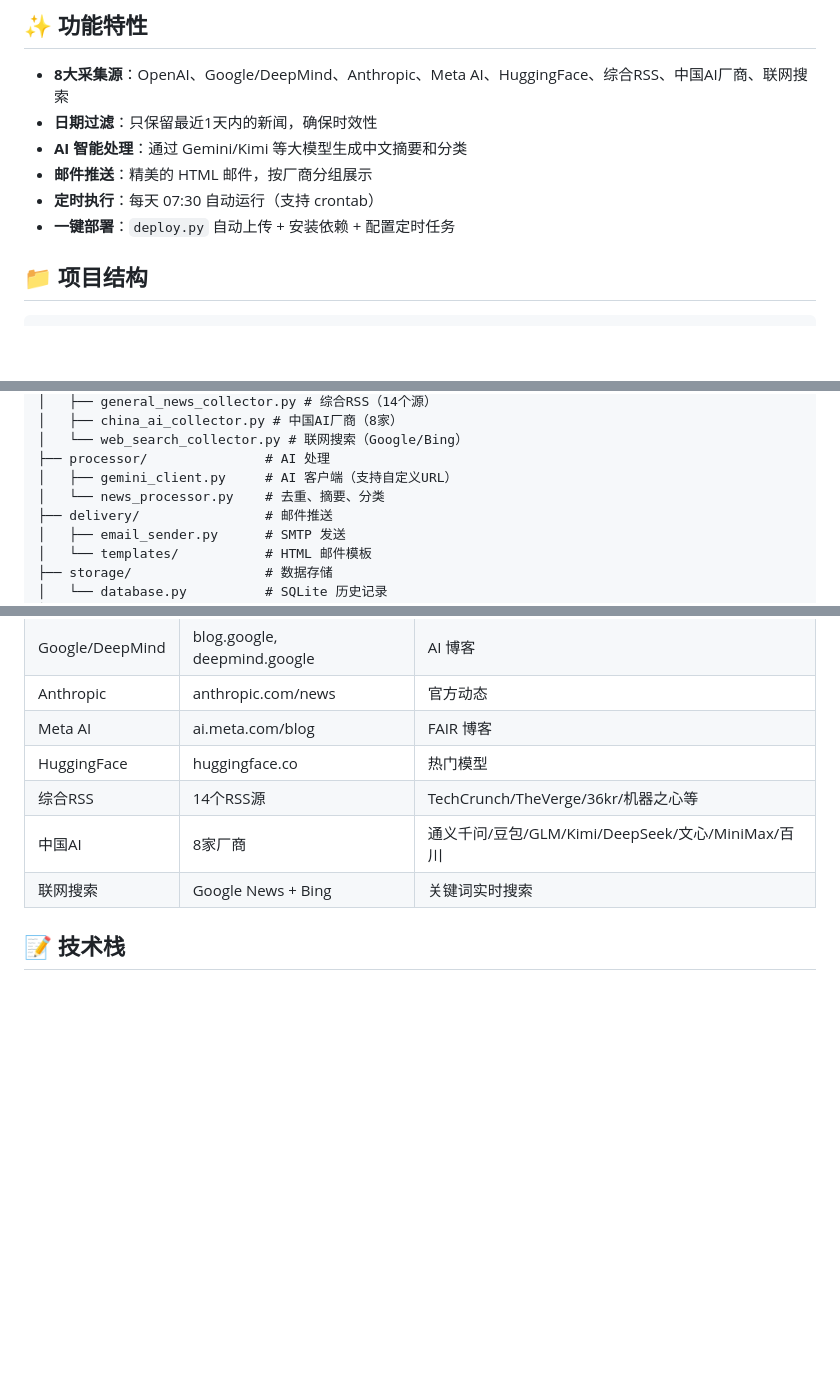
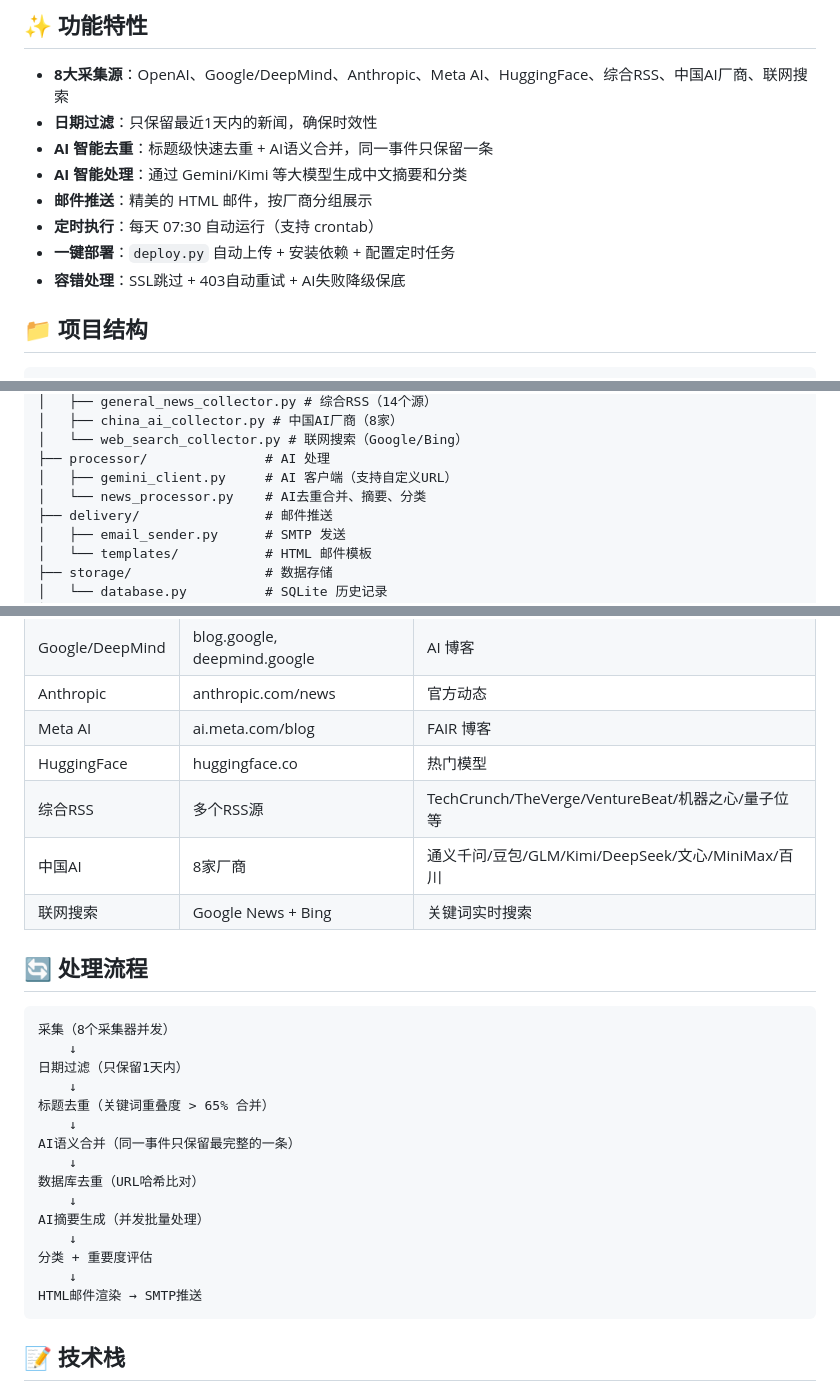
Before and after one commit to M1zukiqwq/ai-news-agent, a Markdown page: README.md, 3 parts joined by grey strips. Rendered like a GitHub page; blank space fills up the shorter version.

Commit message:
docs: 更新README - AI去重/处理流程/容错说明

````diff
--- a/README.md
+++ b/README.md
@@ -6,10 +6,12 @@
 
 - **8大采集源**：OpenAI、Google/DeepMind、Anthropic、Meta AI、HuggingFace、综合RSS、中国AI厂商、联网搜索
 - **日期过滤**：只保留最近1天内的新闻，确保时效性
+- **AI 智能去重**：标题级快速去重 + AI语义合并，同一事件只保留一条
 - **AI 智能处理**：通过 Gemini/Kimi 等大模型生成中文摘要和分类
 - **邮件推送**：精美的 HTML 邮件，按厂商分组展示
 - **定时执行**：每天 07:30 自动运行（支持 crontab）
 - **一键部署**：`deploy.py` 自动上传 + 安装依赖 + 配置定时任务
+- **容错处理**：SSL跳过 + 403自动重试 + AI失败降级保底
 
 ## 📁 项目结构
 
@@ -27,7 +29,7 @@ Agent/
 │   └── web_search_collector.py # 联网搜索（Google/Bing）
 ├── processor/               # AI 处理
 │   ├── gemini_client.py     # AI 客户端（支持自定义URL）
-│   └── news_processor.py    # 去重、摘要、分类
+│   └── news_processor.py    # AI去重合并、摘要、分类
 ├── delivery/                # 邮件推送
 │   ├── email_sender.py      # SMTP 发送
 │   └── templates/           # HTML 邮件模板
@@ -128,9 +130,29 @@ collectors:
 | Anthropic | anthropic.com/news | 官方动态 |
 | Meta AI | ai.meta.com/blog | FAIR 博客 |
 | HuggingFace | huggingface.co | 热门模型 |
-| 综合RSS | 14个RSS源 | TechCrunch/TheVerge/36kr/机器之心等 |
+| 综合RSS | 多个RSS源 | TechCrunch/TheVerge/VentureBeat/机器之心/量子位等 |
 | 中国AI | 8家厂商 | 通义千问/豆包/GLM/Kimi/DeepSeek/文心/MiniMax/百川 |
 | 联网搜索 | Google News + Bing | 关键词实时搜索 |
+
+## 🔄 处理流程
+
+```
+采集（8个采集器并发）
+    ↓
+日期过滤（只保留1天内）
+    ↓
+标题去重（关键词重叠度 > 65% 合并）
+    ↓
+AI语义合并（同一事件只保留最完整的一条）
+    ↓
+数据库去重（URL哈希比对）
+    ↓
+AI摘要生成（并发批量处理）
+    ↓
+分类 + 重要度评估
+    ↓
+HTML邮件渲染 → SMTP推送
+```
 
 ## 📝 技术栈
 
````
